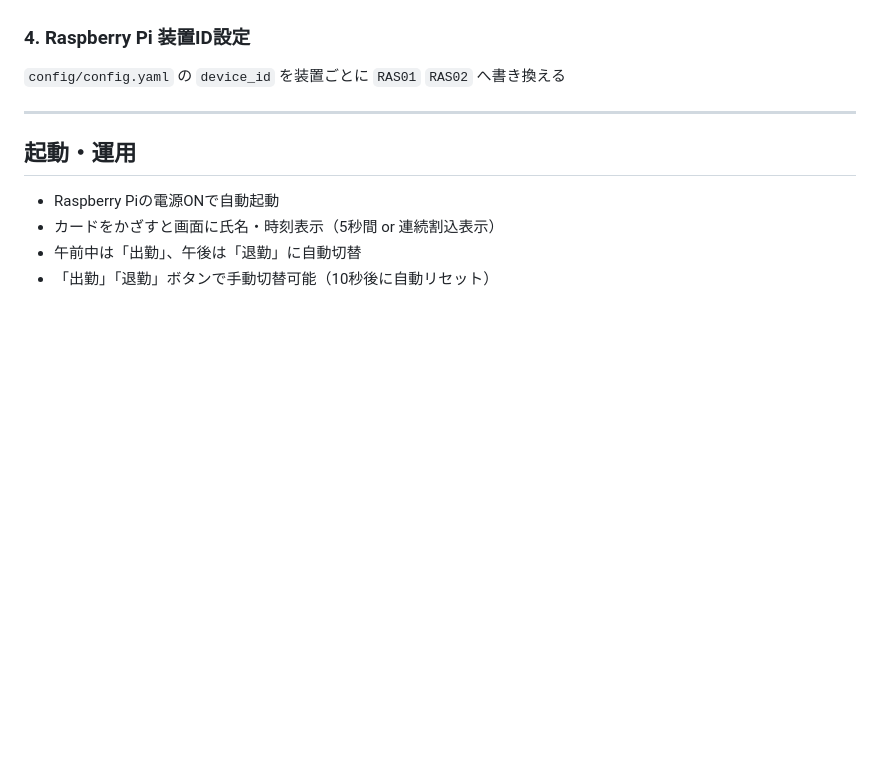
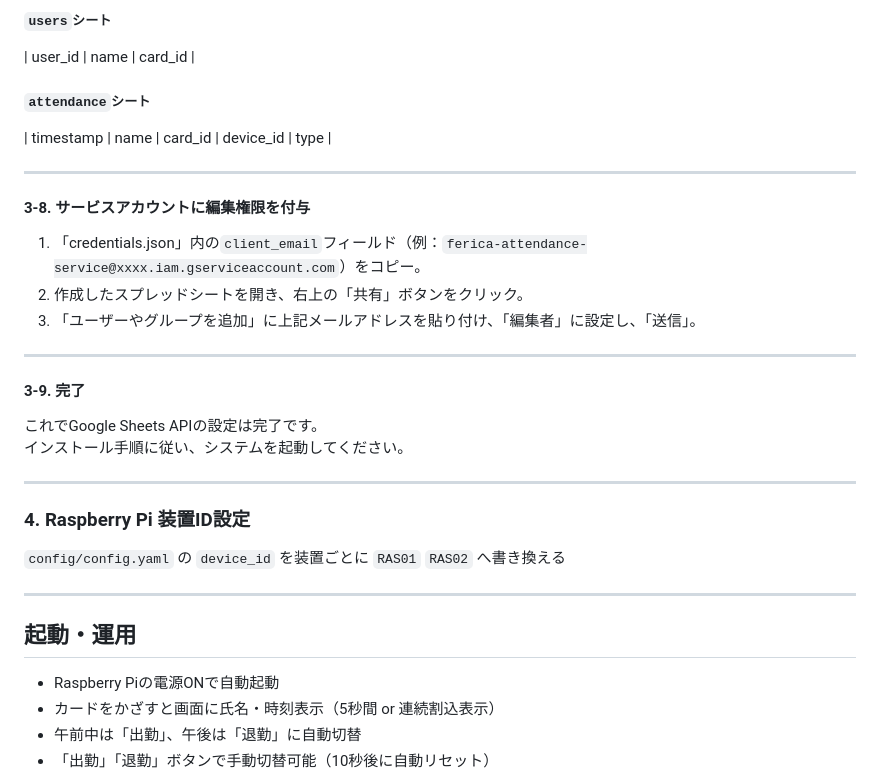
Before and after one commit to Yossan-c4s/ferica-attendance, a Markdown page: README.md, the part around the change printed below. Rendered like a GitHub page; blank space fills up the shorter version.

```diff
--- a/README.md
+++ b/README.md
@@ -48,3 +118,25 @@ sudo bash install.sh
+##### `users`シート
+| user_id | name | card_id |
+
+##### `attendance`シート
+| timestamp | name | card_id | device_id | type |
+
+---
+
+#### 3-8. サービスアカウントに編集権限を付与
+
+1. 「credentials.json」内の`client_email`フィールド（例：`ferica-attendance-service@xxxx.iam.gserviceaccount.com`）をコピー。
+2. 作成したスプレッドシートを開き、右上の「共有」ボタンをクリック。
+3. 「ユーザーやグループを追加」に上記メールアドレスを貼り付け、「編集者」に設定し、「送信」。
+
+---
+
+#### 3-9. 完了
+
+これでGoogle Sheets APIの設定は完了です。
+インストール手順に従い、システムを起動してください。
+
+---
 
 ### 4. Raspberry Pi 装置ID設定
 
```
Also changed, not shown: other parts of README.md (+70 -0 lines).
